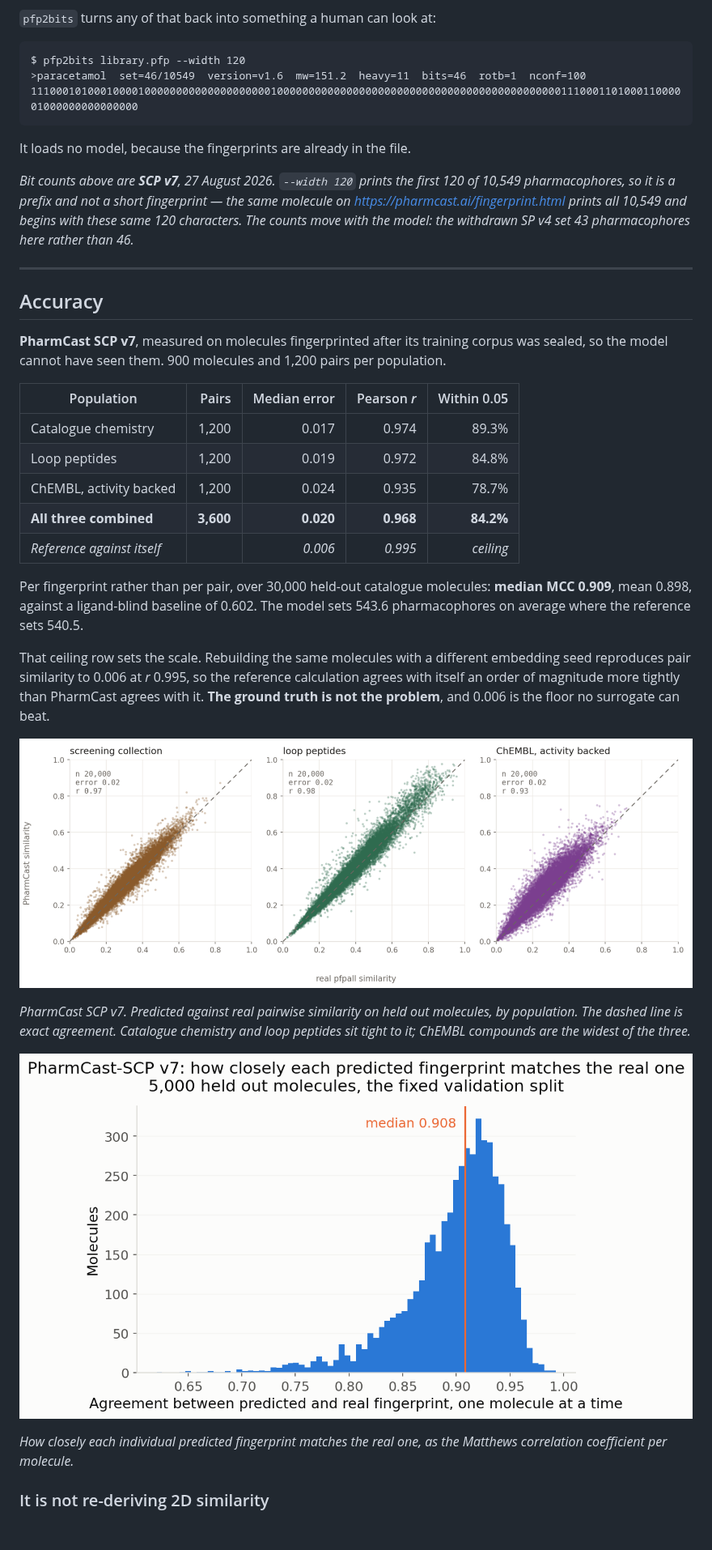
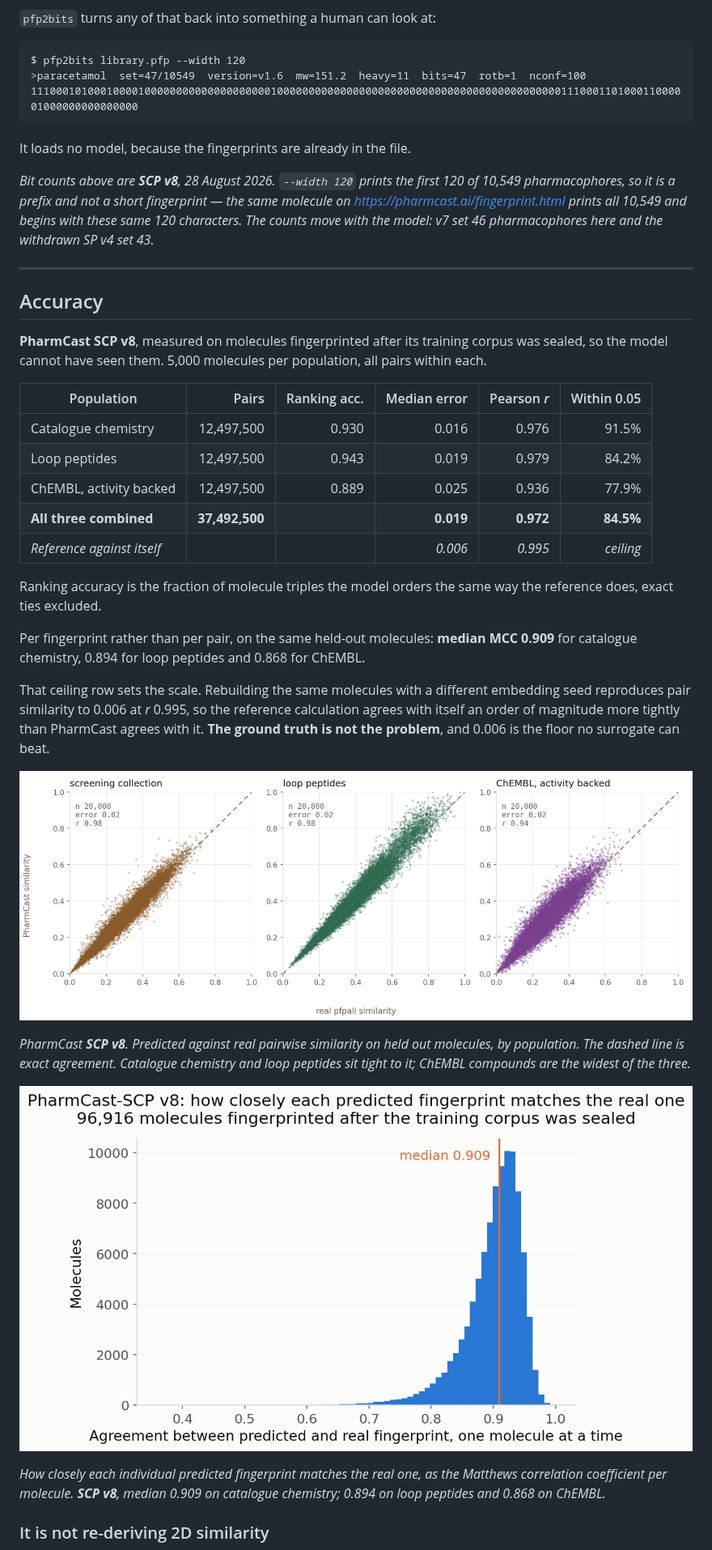
Before and after one commit to smuskal/pharmcast, a Markdown page: README.md, the part around one of its changes. Shown at 81% size. Rendered like a GitHub page; pictures changed too: assets/fidelity-by-population.jpg, assets/per-molecule-mcc.jpg; blank space fills up the shorter version.

````diff
--- a/README.md
+++ b/README.md
@@ -265,37 +293,40 @@ number derived from different typing would be worse than writing none.
 
 ```
 $ pfp2bits library.pfp --width 120
->paracetamol  set=46/10549  version=v1.6  mw=151.2  heavy=11  bits=46  rotb=1  nconf=100
+>paracetamol  set=47/10549  version=v1.6  mw=151.2  heavy=11  bits=47  rotb=1  nconf=100
 111000101000100001000000000000000000001000000000000000000000000000000000000000000000111000110100011000001000000000000000
 ```
 
 It loads no model, because the fingerprints are already in the file.
 
-*Bit counts above are **SCP v7**, 27 August 2026. `--width 120` prints the first
+*Bit counts above are **SCP v8**, 28 August 2026. `--width 120` prints the first
 120 of 10,549 pharmacophores, so it is a prefix and not a short fingerprint —
 the same molecule on <https://pharmcast.ai/fingerprint.html> prints all 10,549
-and begins with these same 120 characters. The counts move with the model: the
-withdrawn SP v4 set 43 pharmacophores here rather than 46.*
+and begins with these same 120 characters. The counts move with the model: v7 set 46
+pharmacophores here and the withdrawn SP v4 set 43.*
 
 ---
 
 ## Accuracy
 
-**PharmCast SCP v7**, measured on molecules fingerprinted after its training
-corpus was sealed, so the model cannot have seen them. 900 molecules and 1,200
-pairs per population.
+**PharmCast SCP v8**, measured on molecules fingerprinted after its training
+corpus was sealed, so the model cannot have seen them. 5,000 molecules per
+population, all pairs within each.
 
-| Population | Pairs | Median error | Pearson *r* | Within 0.05 |
-|---|---:|---:|---:|---:|
-| Catalogue chemistry | 1,200 | 0.017 | 0.974 | 89.3% |
-| Loop peptides | 1,200 | 0.019 | 0.972 | 84.8% |
-| ChEMBL, activity backed | 1,200 | 0.024 | 0.935 | 78.7% |
-| **All three combined** | **3,600** | **0.020** | **0.968** | **84.2%** |
-| *Reference against itself* | | *0.006* | *0.995* | *ceiling* |
+| Population | Pairs | Ranking acc. | Median error | Pearson *r* | Within 0.05 |
+|---|---:|---:|---:|---:|---:|
+| Catalogue chemistry | 12,497,500 | 0.930 | 0.016 | 0.976 | 91.5% |
+| Loop peptides | 12,497,500 | 0.943 | 0.019 | 0.979 | 84.2% |
+| ChEMBL, activity backed | 12,497,500 | 0.889 | 0.025 | 0.936 | 77.9% |
+| **All three combined** | **37,492,500** | | **0.019** | **0.972** | **84.5%** |
+| *Reference against itself* | | | *0.006* | *0.995* | *ceiling* |
 
-Per fingerprint rather than per pair, over 30,000 held-out catalogue molecules:
-**median MCC 0.909**, mean 0.898, against a ligand-blind baseline of 0.602. The
-model sets 543.6 pharmacophores on average where the reference sets 540.5.
+Ranking accuracy is the fraction of molecule triples the model orders the same
+way the reference does, exact ties excluded.
+
+Per fingerprint rather than per pair, on the same held-out molecules: **median
+MCC 0.909** for catalogue chemistry, 0.894 for loop peptides and 0.868 for
+ChEMBL.
 
 That ceiling row sets the scale. Rebuilding the same molecules with a different
 embedding seed reproduces pair similarity to 0.006 at *r* 0.995, so the
@@ -307,5 +338,5 @@ the floor no surrogate can beat.
 
-*PharmCast SCP v7. Predicted against real pairwise similarity on held out
+*PharmCast **SCP v8**. Predicted against real pairwise similarity on held out
 molecules, by population. The dashed line is exact agreement. Catalogue
 chemistry and loop peptides sit tight to it; ChEMBL compounds are the widest of
 the three.*
@@ -314,6 +345,7 @@ the three.*
 
 *How closely each individual predicted fingerprint matches the real one, as the
-Matthews correlation coefficient per molecule.*
+Matthews correlation coefficient per molecule. **SCP v8**, median 0.909 on
+catalogue chemistry; 0.894 on loop peptides and 0.868 on ChEMBL.*
 
 ### It is not re-deriving 2D similarity
 
````
Also changed, not shown: other parts of README.md (+93 -61 lines), assets/corpus-progress.jpg, assets/how-it-works.jpg, assets/not-2d-similarity.jpg.
